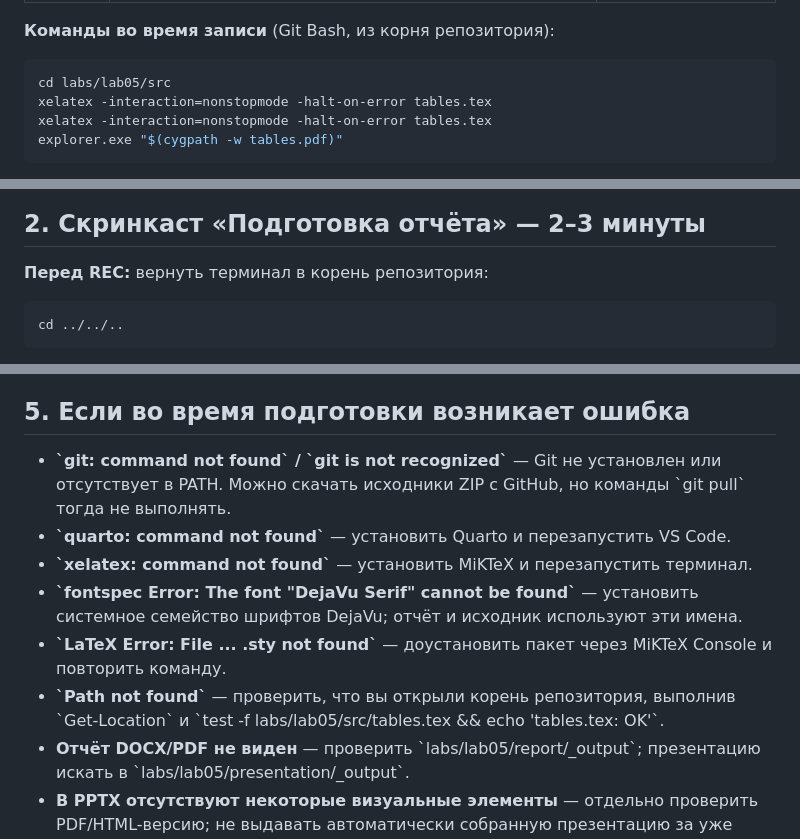
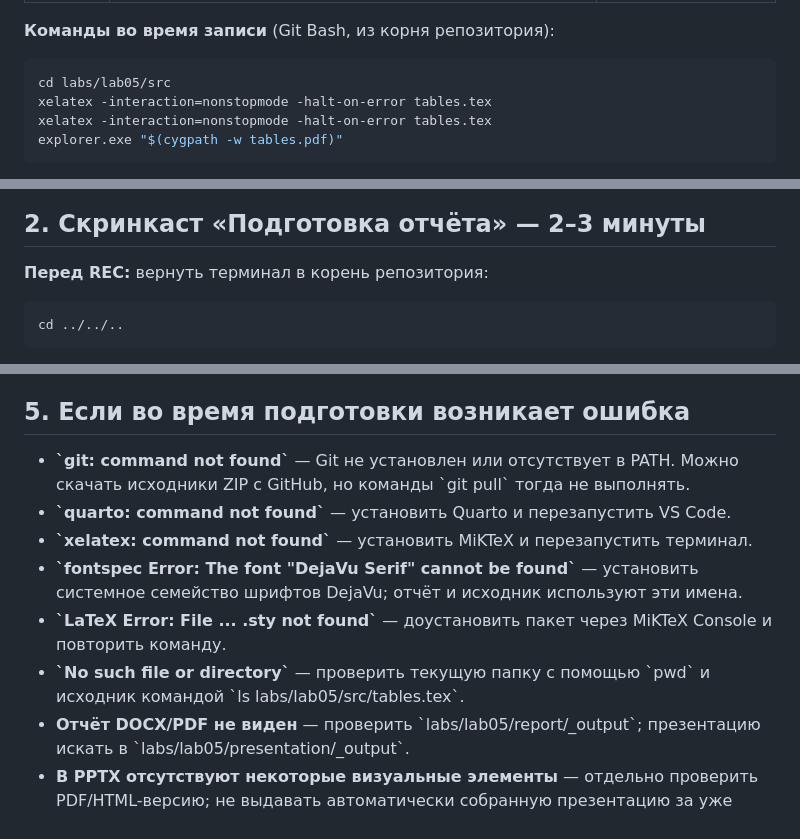
Before and after one commit to KirillUbuntu/Computer-Skills-for-Scientific-Writing, a Markdown page: labs/lab05/SCREENCAST_PLAN.md, 3 parts joined by grey strips. GitHub-like rendering.

```diff
--- a/labs/lab05/SCREENCAST_PLAN.md
+++ b/labs/lab05/SCREENCAST_PLAN.md
@@ -92,7 +94,7 @@ quarto render labs/lab05/presentation/practical-scientific-writing-lab05-present
 
 **Команды во время записи** (Git Bash, из корня репозитория):
 
-~~~powershell
+~~~bash
 cd labs/lab05/src
 xelatex -interaction=nonstopmode -halt-on-error tables.tex
 xelatex -interaction=nonstopmode -halt-on-error tables.tex
@@ -107,7 +109,7 @@ explorer.exe "$(cygpath -w tables.pdf)"
 
 **Перед REC:** вернуть терминал в корень репозитория:
 
-~~~powershell
+~~~bash
 cd ../../..
 ~~~
 
@@ -190,12 +192,12 @@ explorer.exe "$(cygpath -w labs/lab05/presentation/_output/practical-scientific-
 
 ## 5. Если во время подготовки возникает ошибка
 
-- **\`git: command not found\` / \`git is not recognized\`** — Git не установлен или отсутствует в PATH. Можно скачать исходники ZIP с GitHub, но команды \`git pull\` тогда не выполнять.
+- **\`git: command not found\`** — Git не установлен или отсутствует в PATH. Можно скачать исходники ZIP с GitHub, но команды \`git pull\` тогда не выполнять.
 - **\`quarto: command not found\`** — установить Quarto и перезапустить VS Code.
 - **\`xelatex: command not found\`** — установить MiKTeX и перезапустить терминал.
 - **\`fontspec Error: The font "DejaVu Serif" cannot be found\`** — установить системное семейство шрифтов DejaVu; отчёт и исходник используют эти имена.
 - **\`LaTeX Error: File ... .sty not found\`** — доустановить пакет через MiKTeX Console и повторить команду.
-- **\`Path not found\`** — проверить, что вы открыли корень репозитория, выполнив \`Get-Location\` и \`test -f labs/lab05/src/tables.tex && echo 'tables.tex: OK'\`.
+- **\`No such file or directory\`** — проверить текущую папку с помощью \`pwd\` и исходник командой \`ls labs/lab05/src/tables.tex\`.
 - **Отчёт DOCX/PDF не виден** — проверить \`labs/lab05/report/_output\`; презентацию искать в \`labs/lab05/presentation/_output\`.
 - **В PPTX отсутствуют некоторые визуальные элементы** — отдельно проверить PDF/HTML-версию; не выдавать автоматически собранную презентацию за уже просмотренную без проверки.
 
```
Also changed, not shown: other parts of labs/lab05/SCREENCAST_PLAN.md (+11 -9 lines).
